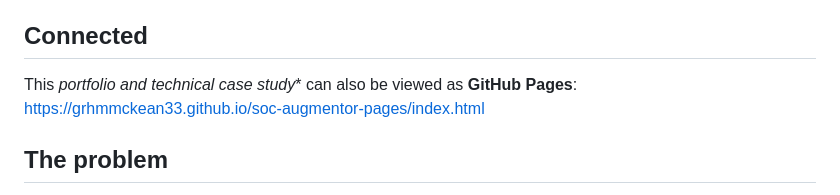
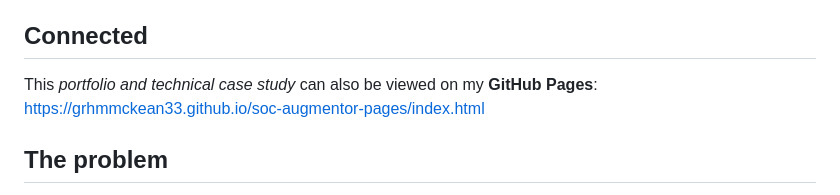
Before and after one commit to grhmmckean33/soc-augmentor, a Markdown page: README.md, the part around the change. GitHub-like rendering.

Commit message:
Fix typo in README about GitHub Pages

```diff
--- a/README.md
+++ b/README.md
@@ -16,7 +16,7 @@ SOC Augmentor is a cybersecurity engineering project built to reduce the time an
 This public repository is a **portfolio and technical case study**. It intentionally contains no proprietary application source code, API credentials, private configuration or commercially sensitive detection logic.
 
 ## Connected
-This *portfolio and technical case study** can also be viewed as **GitHub Pages**:
+This *portfolio and technical case study* can also be viewed on my **GitHub Pages**:
 https://grhmmckean33.github.io/soc-augmentor-pages/index.html
 
 ## The problem
```
